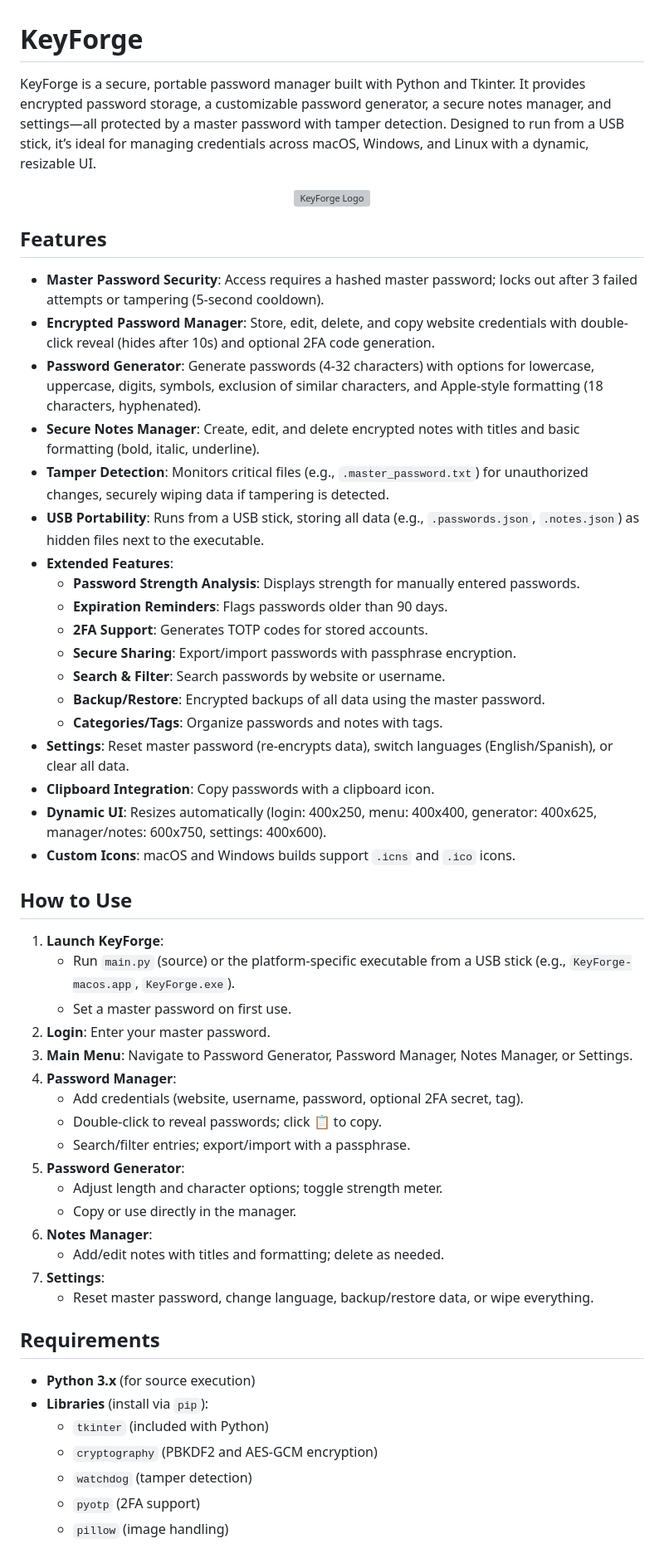
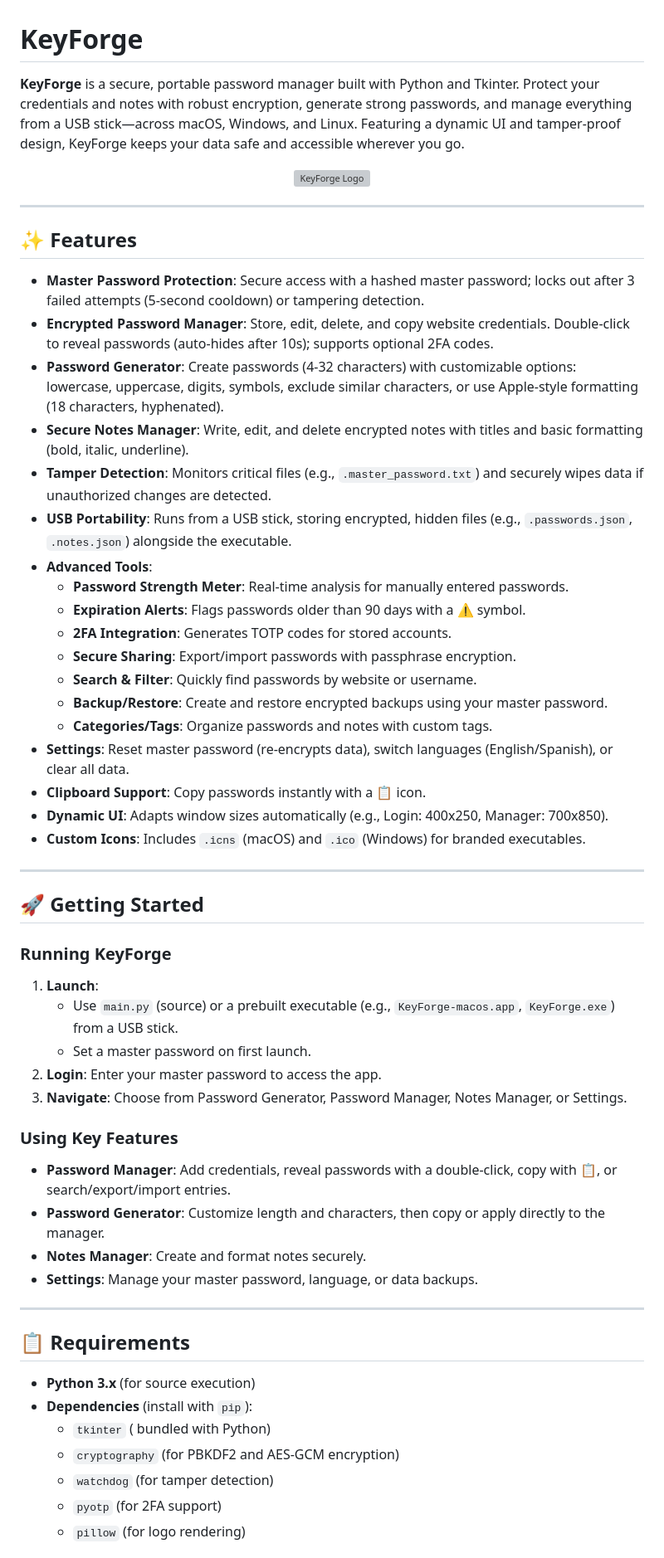
Before and after one commit to SimpliAj/KeyForge, a Markdown page: README.md, the part around one of its changes. Shown at 83% size. Drawn GitHub-style; grey boxes are pictures that could not be loaded.

```diff
--- a/README.md
+++ b/README.md
@@ -1,58 +1,60 @@
 # KeyForge
 
-KeyForge is a secure, portable password manager built with Python and Tkinter. It provides encrypted password storage, a customizable password generator, a secure notes manager, and settings—all protected by a master password with tamper detection. Designed to run from a USB stick, it’s ideal for managing credentials across macOS, Windows, and Linux with a dynamic, resizable UI.
+**KeyForge** is a secure, portable password manager built with Python and Tkinter. Protect your credentials and notes with robust encryption, generate strong passwords, and manage everything from a USB stick—across macOS, Windows, and Linux. Featuring a dynamic UI and tamper-proof design, KeyForge keeps your data safe and accessible wherever you go.
 
 <p align="center">
   <img src="https://i.imgur.com/rWUAMW3.png" alt="KeyForge Logo" width="250"/>
 </p>
 
-## Features
+---
 
-- **Master Password Security**: Access requires a hashed master password; locks out after 3 failed attempts or tampering (5-second cooldown).
-- **Encrypted Password Manager**: Store, edit, delete, and copy website credentials with double-click reveal (hides after 10s) and optional 2FA code generation.
-- **Password Generator**: Generate passwords (4-32 characters) with options for lowercase, uppercase, digits, symbols, exclusion of similar characters, and Apple-style formatting (18 characters, hyphenated).
-- **Secure Notes Manager**: Create, edit, and delete encrypted notes with titles and basic formatting (bold, italic, underline).
-- **Tamper Detection**: Monitors critical files (e.g., `.master_password.txt`) for unauthorized changes, securely wiping data if tampering is detected.
-- **USB Portability**: Runs from a USB stick, storing all data (e.g., `.passwords.json`, `.notes.json`) as hidden files next to the executable.
-- **Extended Features**:
-  - **Password Strength Analysis**: Displays strength for manually entered passwords.
-  - **Expiration Reminders**: Flags passwords older than 90 days.
-  - **2FA Support**: Generates TOTP codes for stored accounts.
+## ✨ Features
+
+- **Master Password Protection**: Secure access with a hashed master password; locks out after 3 failed attempts (5-second cooldown) or tampering detection.
+- **Encrypted Password Manager**: Store, edit, delete, and copy website credentials. Double-click to reveal passwords (auto-hides after 10s); supports optional 2FA codes.
+- **Password Generator**: Create passwords (4-32 characters) with customizable options: lowercase, uppercase, digits, symbols, exclude similar characters, or use Apple-style formatting (18 characters, hyphenated).
+- **Secure Notes Manager**: Write, edit, and delete encrypted notes with titles and basic formatting (bold, italic, underline).
+- **Tamper Detection**: Monitors critical files (e.g., `.master_password.txt`) and securely wipes data if unauthorized changes are detected.
+- **USB Portability**: Runs from a USB stick, storing encrypted, hidden files (e.g., `.passwords.json`, `.notes.json`) alongside the executable.
+- **Advanced Tools**:
+  - **Password Strength Meter**: Real-time analysis for manually entered passwords.
+  - **Expiration Alerts**: Flags passwords older than 90 days with a ⚠️ symbol.
+  - **2FA Integration**: Generates TOTP codes for stored accounts.
   - **Secure Sharing**: Export/import passwords with passphrase encryption.
-  - **Search & Filter**: Search passwords by website or username.
-  - **Backup/Restore**: Encrypted backups of all data using the master password.
-  - **Categories/Tags**: Organize passwords and notes with tags.
+  - **Search & Filter**: Quickly find passwords by website or username.
+  - **Backup/Restore**: Create and restore encrypted backups using your master password.
+  - **Categories/Tags**: Organize passwords and notes with custom tags.
 - **Settings**: Reset master password (re-encrypts data), switch languages (English/Spanish), or clear all data.
-- **Clipboard Integration**: Copy passwords with a clipboard icon.
-- **Dynamic UI**: Resizes automatically (login: 400x250, menu: 400x400, generator: 400x625, manager/notes: 600x750, settings: 400x600).
-- **Custom Icons**: macOS and Windows builds support `.icns` and `.ico` icons.
+- **Clipboard Support**: Copy passwords instantly with a 📋 icon.
+- **Dynamic UI**: Adapts window sizes automatically (e.g., Login: 400x250, Manager: 700x850).
+- **Custom Icons**: Includes `.icns` (macOS) and `.ico` (Windows) for branded executables.
 
-## How to Use
+---
 
-1. **Launch KeyForge**:
-   - Run `main.py` (source) or the platform-specific executable from a USB stick (e.g., `KeyForge-macos.app`, `KeyForge.exe`).
-   - Set a master password on first use.
-2. **Login**: Enter your master password.
-3. **Main Menu**: Navigate to Password Generator, Password Manager, Notes Manager, or Settings.
-4. **Password Manager**:
-   - Add credentials (website, username, password, optional 2FA secret, tag).
-   - Double-click to reveal passwords; click 📋 to copy.
-   - Search/filter entries; export/import with a passphrase.
-5. **Password Generator**:
-   - Adjust length and character options; toggle strength meter.
-   - Copy or use directly in the manager.
-6. **Notes Manager**:
-   - Add/edit notes with titles and formatting; delete as needed.
-7. **Settings**:
-   - Reset master password, change language, backup/restore data, or wipe everything.
+## 🚀 Getting Started
 
-## Requirements
+### Running KeyForge
+1. **Launch**:
+   - Use `main.py` (source) or a prebuilt executable (e.g., `KeyForge-macos.app`, `KeyForge.exe`) from a USB stick.
+   - Set a master password on first launch.
+2. **Login**: Enter your master password to access the app.
+3. **Navigate**: Choose from Password Generator, Password Manager, Notes Manager, or Settings.
+
+### Using Key Features
+- **Password Manager**: Add credentials, reveal passwords with a double-click, copy with 📋, or search/export/import entries.
+- **Password Generator**: Customize length and characters, then copy or apply directly to the manager.
+- **Notes Manager**: Create and format notes securely.
+- **Settings**: Manage your master password, language, or data backups.
+
+---
+
+## 📋 Requirements
 
 - **Python 3.x** (for source execution)
-- **Libraries** (install via `pip`):
-  - `tkinter` (included with Python)
-  - `cryptography` (PBKDF2 and AES-GCM encryption)
-  - `watchdog` (tamper detection)
-  - `pyotp` (2FA support)
-  - `pillow` (image handling)
+- **Dependencies** (install with `pip`):
+  - `tkinter` ( bundled with Python)
+  - `cryptography` (for PBKDF2 and AES-GCM encryption)
+  - `watchdog` (for tamper detection)
+  - `pyotp` (for 2FA support)
+  - `pillow` (for logo rendering)
 
```
Also changed, not shown: other parts of README.md (+26 -16 lines).
